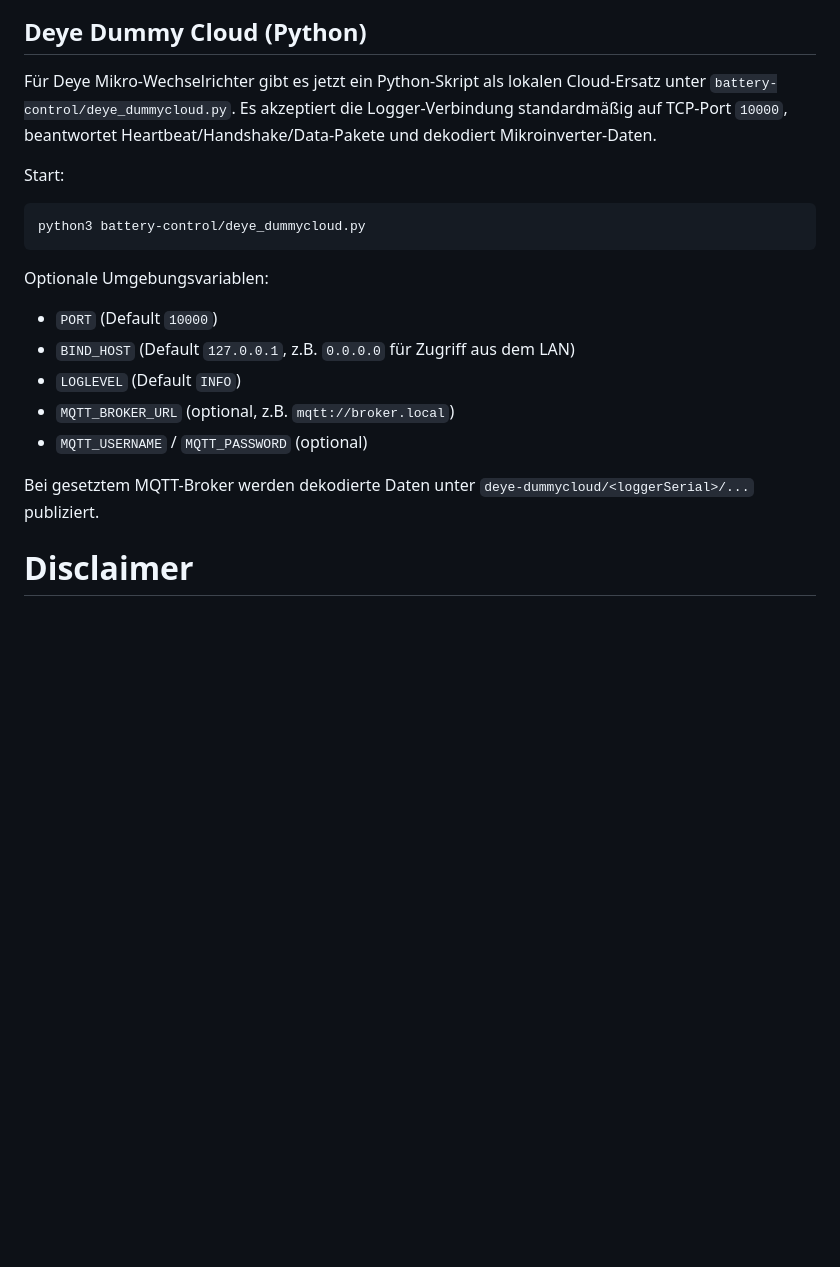
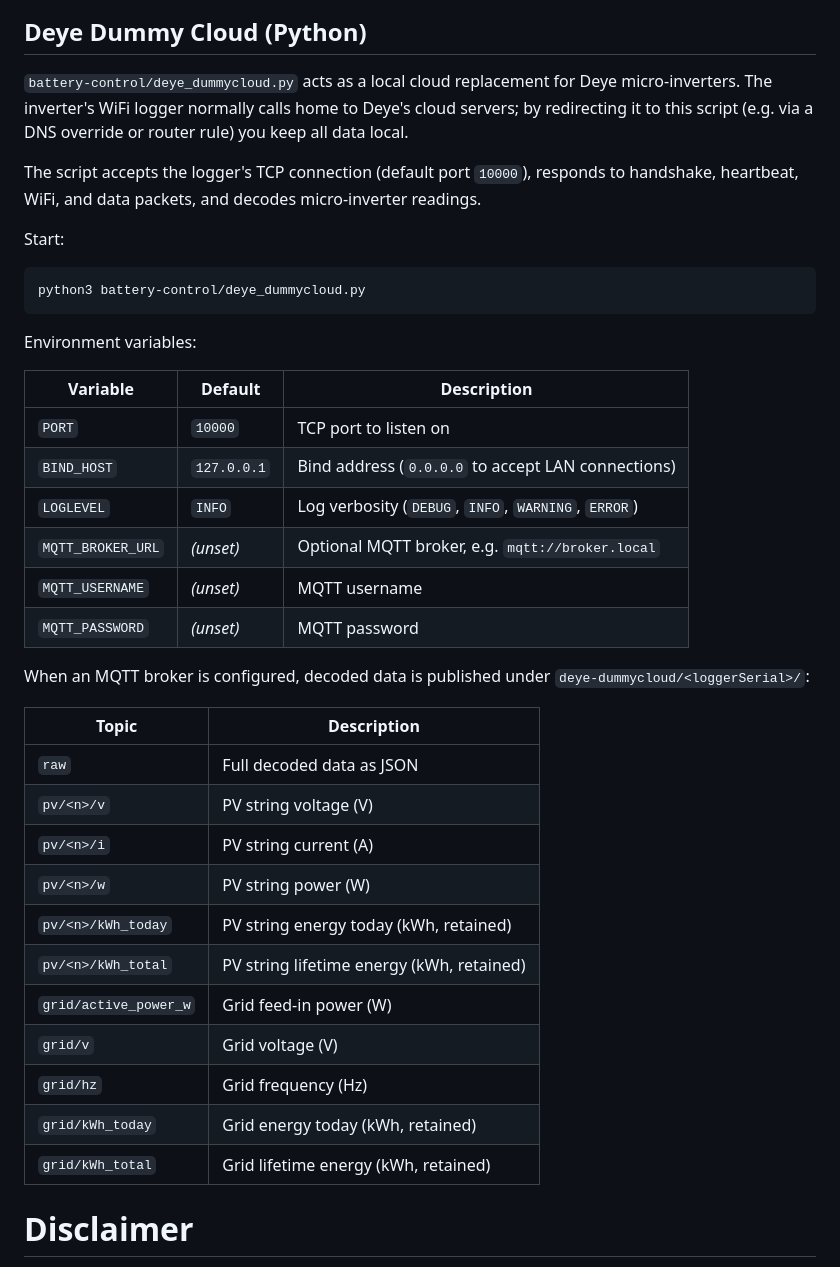
Before and after one commit to jsphuebner/esp-egycounter, a Markdown page: README.md, the part around the change. Rendered like a GitHub page; blank space fills up the shorter version.

Commit message:
README: rewrite Deye Dummy Cloud section in English with full details
Agent-Logs-Url: https://github.com/jsphuebner/esp-egycounter/sessions/3d5d667f-2532-46de-ac28-569bb85563d8

Co-authored-by: jsphuebner <3882041+jsphuebner@users.noreply.github.com>

```diff
--- a/README.md
+++ b/README.md
@@ -83,22 +83,40 @@ The script sends the counter data from above and merges battery power into the J
 ![](images/web-interface.png)
 
 ## Deye Dummy Cloud (Python)
-Für Deye Mikro-Wechselrichter gibt es jetzt ein Python-Skript als lokalen Cloud-Ersatz unter `battery-control/deye_dummycloud.py`.
-Es akzeptiert die Logger-Verbindung standardmäßig auf TCP-Port `10000`, beantwortet Heartbeat/Handshake/Data-Pakete und dekodiert Mikroinverter-Daten.
+`battery-control/deye_dummycloud.py` acts as a local cloud replacement for Deye micro-inverters. The inverter's WiFi logger normally calls home to Deye's cloud servers; by redirecting it to this script (e.g. via a DNS override or router rule) you keep all data local.
+
+The script accepts the logger's TCP connection (default port `10000`), responds to handshake, heartbeat, WiFi, and data packets, and decodes micro-inverter readings.
 
 Start:
 
     python3 battery-control/deye_dummycloud.py
 
-Optionale Umgebungsvariablen:
+Environment variables:
 
-- `PORT` (Default `10000`)
-- `BIND_HOST` (Default `127.0.0.1`, z.B. `0.0.0.0` für Zugriff aus dem LAN)
-- `LOGLEVEL` (Default `INFO`)
-- `MQTT_BROKER_URL` (optional, z.B. `mqtt://broker.local`)
-- `MQTT_USERNAME` / `MQTT_PASSWORD` (optional)
+| Variable | Default | Description |
+|---|---|---|
+| `PORT` | `10000` | TCP port to listen on |
+| `BIND_HOST` | `127.0.0.1` | Bind address (`0.0.0.0` to accept LAN connections) |
+| `LOGLEVEL` | `INFO` | Log verbosity (`DEBUG`, `INFO`, `WARNING`, `ERROR`) |
+| `MQTT_BROKER_URL` | *(unset)* | Optional MQTT broker, e.g. `mqtt://broker.local` |
+| `MQTT_USERNAME` | *(unset)* | MQTT username |
+| `MQTT_PASSWORD` | *(unset)* | MQTT password |
 
-Bei gesetztem MQTT-Broker werden dekodierte Daten unter `deye-dummycloud/<loggerSerial>/...` publiziert.
+When an MQTT broker is configured, decoded data is published under `deye-dummycloud/<loggerSerial>/`:
+
+| Topic | Description |
+|---|---|
+| `raw` | Full decoded data as JSON |
+| `pv/<n>/v` | PV string voltage (V) |
+| `pv/<n>/i` | PV string current (A) |
+| `pv/<n>/w` | PV string power (W) |
+| `pv/<n>/kWh_today` | PV string energy today (kWh, retained) |
+| `pv/<n>/kWh_total` | PV string lifetime energy (kWh, retained) |
+| `grid/active_power_w` | Grid feed-in power (W) |
+| `grid/v` | Grid voltage (V) |
+| `grid/hz` | Grid frequency (Hz) |
+| `grid/kWh_today` | Grid energy today (kWh, retained) |
+| `grid/kWh_total` | Grid lifetime energy (kWh, retained) |
 
 # Disclaimer
 As always things I present are somewhat dangerous and you repeat them at your own risk. In terms of safety the system has some shortcomings
```
